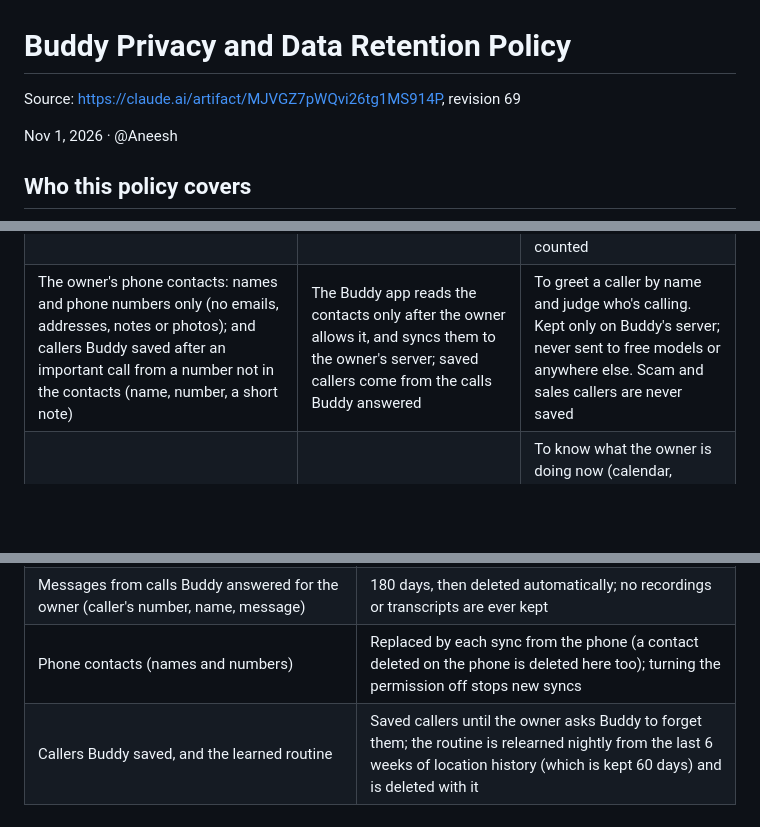
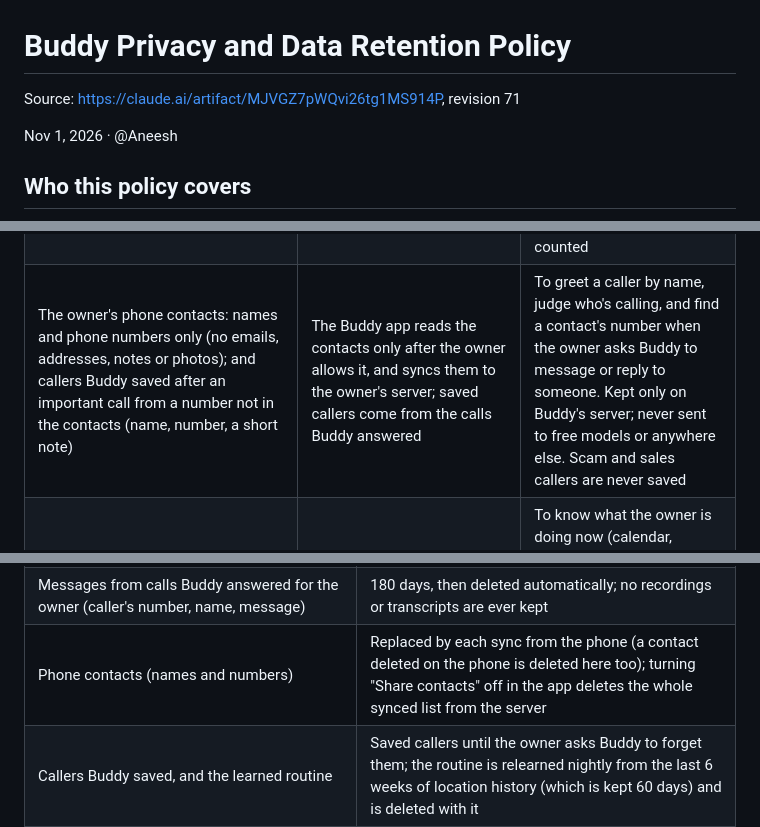
Before and after one commit to aneesh304810/BuddyAgent, a Markdown page: docs/company/privacy-policy.md, 3 parts joined by grey strips. Drawn GitHub-style; blank space fills up the shorter version.

Commit message:
Privacy policy revision 71: contacts also find numbers for messages; Share contacts off deletes them
Co-Authored-By: Claude Opus 5.5 <noreply@anthropic.com>
Claude-Session: https://claude.ai/code/session_01DnFagHi8HJqWNMeGDgkpE2

```diff
--- a/docs/company/privacy-policy.md
+++ b/docs/company/privacy-policy.md
@@ -1,6 +1,6 @@
 # Buddy Privacy and Data Retention Policy
 
-Source: https://claude.ai/artifact/MJVGZ7pWQvi26tg1MS914P, revision 69
+Source: https://claude.ai/artifact/MJVGZ7pWQvi26tg1MS914P, revision 71
 
 Nov 1, 2026 · @Aneesh
 
@@ -28,7 +28,7 @@ Buddy collects only the owner's own data, and only what its features need.
 | Daily health totals: steps, sleep, resting and average heart rate, active minutes, calories | Google Health Connect on the owner's phone, read by the Buddy app only after the owner allows each type | Kept on Buddy's server; only Claude sees them, never a free model; never sent anywhere else |
 | Phone calls Buddy makes for the owner: who was called, the goal, a short outcome summary, and the facts a call may share (full name and callback number; date of birth and insurance only on appointment calls) | The owner asks Buddy to call and approves each call; the facts come from settings the owner saves on Buddy's server with the setup script | No recording and no transcript are kept: the words exist only while the call lasts. Claude decides what to say; Plivo carries the call, Deepgram turns the other side's speech into text and ElevenLabs speaks Buddy's words. Never card numbers, account numbers, passwords or Social Security numbers |
 | Calls to the owner that they don't pick up, answered by Buddy: the caller's number, the name and message they leave, and whether it looked like a scam | The caller, once the owner has set their phone to forward unanswered calls to Buddy's number; Buddy also checks the number against what it already knows (saved facts, emails, calendar) | To take a message and tell the owner what matters. No recording and no transcript; only the message is kept. Buddy never tells a caller where the owner is or anything personal; unknown callers hear only general timing. Scam calls are only counted |
-| The owner's phone contacts: names and phone numbers only (no emails, addresses, notes or photos); and callers Buddy saved after an important call from a number not in the contacts (name, number, a short note) | The Buddy app reads the contacts only after the owner allows it, and syncs them to the owner's server; saved callers come from the calls Buddy answered | To greet a caller by name and judge who's calling. Kept only on Buddy's server; never sent to free models or anywhere else. Scam and sales callers are never saved |
+| The owner's phone contacts: names and phone numbers only (no emails, addresses, notes or photos); and callers Buddy saved after an important call from a number not in the contacts (name, number, a short note) | The Buddy app reads the contacts only after the owner allows it, and syncs them to the owner's server; saved callers come from the calls Buddy answered | To greet a caller by name, judge who's calling, and find a contact's number when the owner asks Buddy to message or reply to someone. Kept only on Buddy's server; never sent to free models or anywhere else. Scam and sales callers are never saved |
 | The owner's learned daily routine: for weekdays, Saturdays and Sundays, when they're usually at home, commuting, at the office or at a regular place | Learned on Buddy's server each night from the location history the app shares, plus what the owner says about their routine | To know what the owner is doing now (calendar, location, routine). On a call Buddy answers, only callers in the contacts or saved by Buddy hear what the owner is doing and until when, never where; unknown callers hear only that they're busy |
 | Meeting requests from calls Buddy answered (who, the time they picked, what it's about), and events Buddy adds to the phone's calendar | The caller picks one of the owner's free times; the owner says yes before anything is added (the app writes it, with the Calendar permission) | To set up meetings and call-backs. Callers hear only free times, and that the owner will confirm; nothing goes into the calendar without the owner's yes |
 | The chat with Buddy (text of what the owner said and what Buddy replied or sent on its own) | The owner's conversation with Buddy | Kept on Buddy's server and searched there; only the few lines a search finds are sent, to Claude only (never a free model) |
@@ -161,7 +161,7 @@ Data is kept only as long as it is useful, then deleted automatically.
 | Daily health totals from the phone | 90 days, then deleted automatically; turning the permission off in Health Connect stops new ones |
 | Phone call summaries (who was called, the goal, the outcome, minutes) | 180 days, then deleted automatically; no recordings or transcripts are ever kept |
 | Messages from calls Buddy answered for the owner (caller's number, name, message) | 180 days, then deleted automatically; no recordings or transcripts are ever kept |
-| Phone contacts (names and numbers) | Replaced by each sync from the phone (a contact deleted on the phone is deleted here too); turning the permission off stops new syncs |
+| Phone contacts (names and numbers) | Replaced by each sync from the phone (a contact deleted on the phone is deleted here too); turning "Share contacts" off in the app deletes the whole synced list from the server |
 | Callers Buddy saved, and the learned routine | Saved callers until the owner asks Buddy to forget them; the routine is relearned nightly from the last 6 weeks of location history (which is kept 60 days) and is deleted with it |
 | Meeting requests from calls | 14 days after the requested time, then deleted; an event the owner added stays in their calendar until they remove it |
 | The chat with Buddy (the owner's words and Buddy's replies, as text; no audio, no tool results, no Listen-in whispers or room talk) | 30 days, then deleted automatically; kept on the server so Buddy can look up earlier parts of the chat instead of resending all of it |
```
